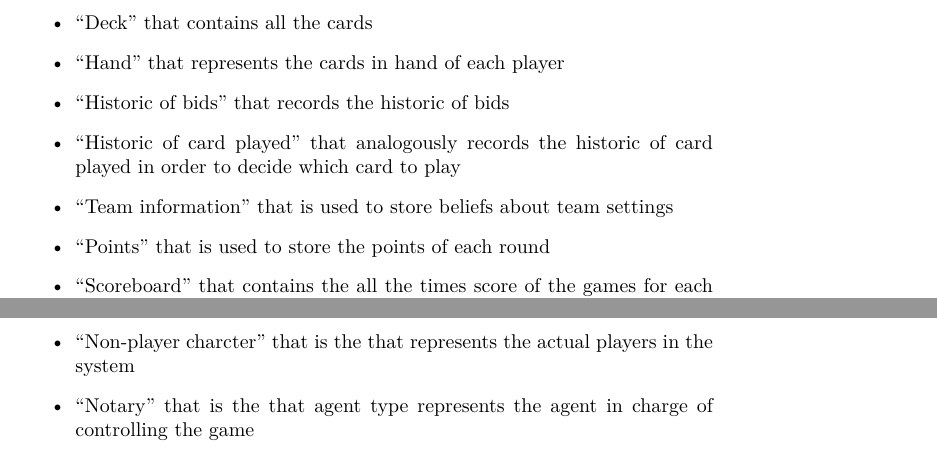
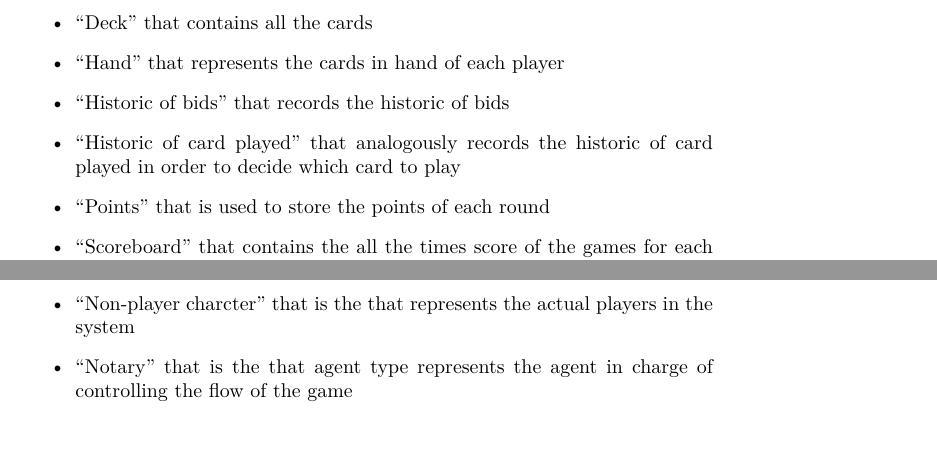
Before and after one commit to marcosgabarda/2apl-upc-project, a LaTeX document (docs/briscola_chiamata/bc-doc.tex): two parts of pages 8 and 9 of 17, joined at a grey line, cut so that both start at the same text. Compiled offline with pdfLaTeX.

Commit message:
agent group  update

```diff
--- a/docs/briscola_chiamata/bc-doc.tex
+++ b/docs/briscola_chiamata/bc-doc.tex
@@ -186,7 +186,6 @@ The roles that were formed in the last step of the previous phase are linked to
   \item ``Hand'' that represents the cards in hand of each player
   \item ``Historic of bids'' that records the historic of bids
   \item ``Historic of card played'' that analogously records the historic of card played in order to decide which card to play
-  \item ``Team information'' that is used to store beliefs about team settings
   \item ``Points'' that is used to store the points of each round
   \item ``Scoreboard'' that contains the all the times score of the games for each player.
 \end{itemize}
@@ -207,7 +206,7 @@ In this diagram we group the roles into agent types. The agent-role coupling dia
   \item ``Dealer'' that is the that represents the dealer that is in charge of dealing cards
   \item ``Gatekeeper'' that is the that represents the agent that let the players come in and out the system
   \item ``Non-player charcter'' that is the that represents the actual players in the system
-  \item ``Notary'' that is the that agent type represents the agent in charge of controlling the game
+  \item ``Notary'' that is the that agent type represents the agent in charge of controlling the flow of the game
 \end{itemize}
 
 Figure~\ref{fig:agentrole} provides the agent-role grouping diagram for our game.
```
Also changed, not shown: docs/briscola_chiamata/pdt/images/architectural_design/aget-role_grouping.png, 1 other file.
